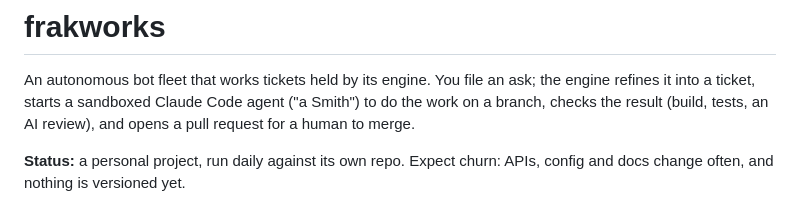
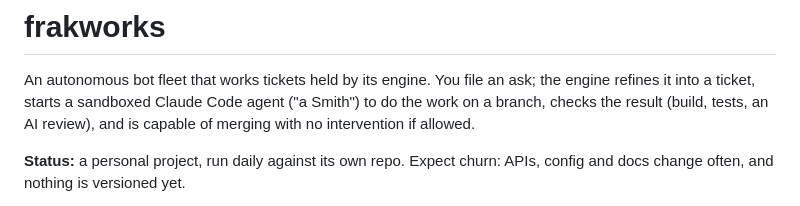
Before and after one commit to codefrak-oss/frakworks, a Markdown page: README.md, the part around the change. Rendered like a GitHub page.

```diff
--- a/README.md
+++ b/README.md
@@ -2,8 +2,8 @@
 
 An autonomous bot fleet that works tickets held by its engine. You file an ask; the
 engine refines it into a ticket, starts a sandboxed Claude Code agent ("a Smith") to
-do the work on a branch, checks the result (build, tests, an AI review), and opens a
-pull request for a human to merge.
+do the work on a branch, checks the result (build, tests, an AI review), and is
+capable of merging with no intervention if allowed.
 
 **Status:** a personal project, run daily against its own repo. Expect churn: APIs,
 config and docs change often, and nothing is versioned yet.
```
